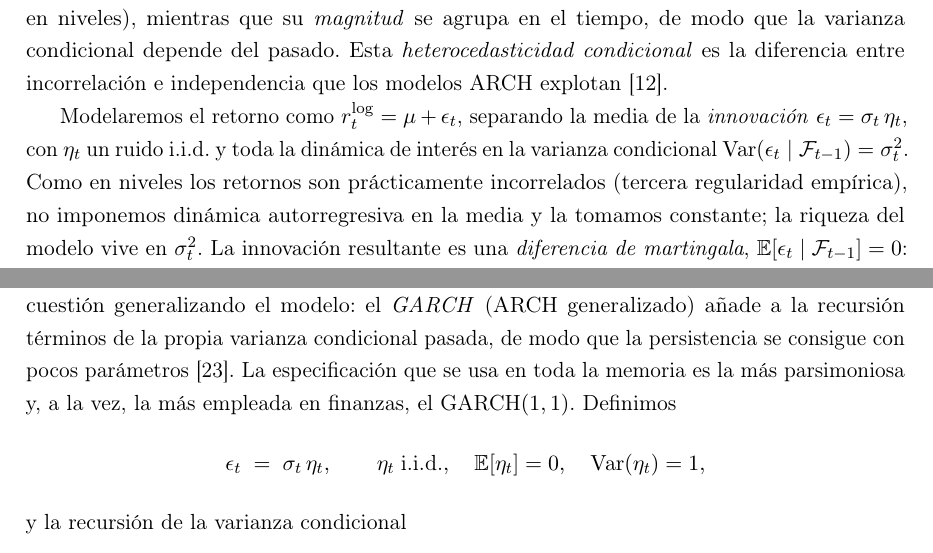
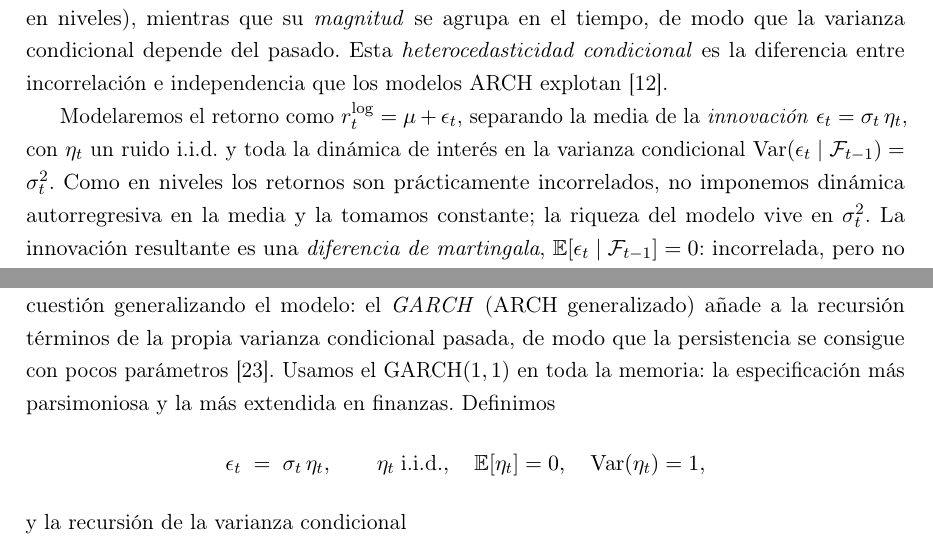
Before and after one commit to RaquelGarciah/Real-time-statistical-supervision-of-an-AI-trading-agent, a LaTeX thesis (tesis/main.tex, which reads tesis/chapters/03_marco_teorico.tex): two parts of pages 18 and 19 of 51, joined at a grey line, cut so that both start at the same text. Compiled offline with pdfLaTeX.

Commit message:
wip(tesis): autosave 2026-06-18 19:31

```diff
--- a/tesis/chapters/03_marco_teorico.tex
+++ b/tesis/chapters/03_marco_teorico.tex
@@ -296,7 +296,7 @@ donde $\mathcal{F}_{t-1}$ es la \emph{filtración}, la $\sigma$-álgebra generad
 
 El punto de partida más simple es el \emph{ruido blanco}: una sucesión de media cero, varianza constante e incorrelada a todo rezago. No tiene estructura explotable en sus dos primeros momentos, y un modelo de varianza condicional constante homocedástico hereda esa rigidez. Pero incorrelación no es independencia: un proceso puede ser ruido blanco y, aun así, guardar estructura temporal en momentos de orden superior. Es lo que muestran las regularidades empíricas de la Sección~\ref{sec:preliminares}: el signo de los retornos es casi impredecible (poca autocorrelación en niveles), mientras que su \emph{magnitud} se agrupa en el tiempo, de modo que la varianza condicional depende del pasado. Esta \emph{heterocedasticidad condicional} es la diferencia entre incorrelación e independencia que los modelos ARCH explotan \cite{cont2001}.
 
-Modelaremos el retorno como $\reglog = \mu + \epsilon_t$, separando la media de la \emph{innovación} $\epsilon_t = \sigmat\, \eta_t$, con $\eta_t$ un ruido i.i.d. y toda la dinámica de interés en la varianza condicional $\Var(\epsilon_t \mid \mathcal{F}_{t-1}) = \sigmat^2$. Como en niveles los retornos son prácticamente incorrelados (tercera regularidad empírica), no imponemos dinámica autorregresiva en la media y la tomamos constante; la riqueza del modelo vive en $\sigmat^2$. La innovación resultante es una \emph{diferencia de martingala}, $\E[\epsilon_t \mid \mathcal{F}_{t-1}] = 0$: incorrelada, pero no independiente.
+Modelaremos el retorno como $\reglog = \mu + \epsilon_t$, separando la media de la \emph{innovación} $\epsilon_t = \sigmat\, \eta_t$, con $\eta_t$ un ruido i.i.d. y toda la dinámica de interés en la varianza condicional $\Var(\epsilon_t \mid \mathcal{F}_{t-1}) = \sigmat^2$. Como en niveles los retornos son prácticamente incorrelados, no imponemos dinámica autorregresiva en la media y la tomamos constante; la riqueza del modelo vive en $\sigmat^2$. La innovación resultante es una \emph{diferencia de martingala}, $\E[\epsilon_t \mid \mathcal{F}_{t-1}] = 0$: incorrelada, pero no independiente.
 
 Dos nociones de estacionariedad recorren el capítulo. Un proceso con segundo momento finito es \emph{estacionario en covarianza} (o débilmente estacionario) si su media es constante y su autocovarianza $\operatorname{Cov}(r^{\log}_{t},\, r^{\log}_{t+h})$ depende solo del desfase $h$ y no de $t$; es \emph{estrictamente estacionario} si la ley conjunta de cualquier bloque $(r^{\log}_{t_1}, \dots, r^{\log}_{t_k})$ es invariante frente a una traslación común de los índices \cite{brockwell1991}. Bajo segundo momento finito la estricta implica la débil. La estacionariedad en covarianza es la que caracteriza el Teorema~\ref{teo:garch-estac}: modelar la varianza condicional como variable en el tiempo es compatible con que el proceso siga siendo estacionario en covarianza, pues su varianza \emph{incondicional} se mantiene constante siempre que los parámetros cumplan la condición $\alpha+\beta<1$ de ese teorema, aunque la \emph{condicional} fluctúe día a día.
 
@@ -312,7 +312,7 @@ Engle introdujo el modelo \emph{ARCH} (heterocedasticidad condicional autorregre
 \]
 con la convención $\epsilon_t = \sigma_t\, \eta_t$, donde $\eta_t$ es un ruido i.i.d. de media $0$ y varianza $1$ que se especifica más abajo. Denotamos por $\mathcal{F}_t = \sigma(\epsilon_s : s \le t)$ la filtración generada por las innovaciones hasta $t$. Que $\sigma_t^2$ sea \emph{condicional} significa que es la varianza de $\epsilon_t$ dada $\mathcal{F}_{t-1}$: es $\mathcal{F}_{t-1}$-medible, depende solo del pasado y no del propio $\epsilon_t$. Un error grande en cualquiera de los $q$ días anteriores eleva $\sigma_t^2$, lo que reproduce el agrupamiento: tras un golpe, la volatilidad esperada sube.
 
-La limitación práctica de ARCH es que reproducir la persistencia observada en los datos exige un orden $q$ alto, y con él muchos parámetros $\alpha_i$ que estimar, lo que vuelve el modelo inestable y propenso a violar las restricciones de no negatividad. Bollerslev resolvió esta cuestión generalizando el modelo: el \emph{GARCH} (ARCH generalizado) añade a la recursión términos de la propia varianza condicional pasada, de modo que la persistencia se consigue con pocos parámetros \cite{bollerslev1986}. La especificación que se usa en toda la memoria es la más parsimoniosa y, a la vez, la más empleada en finanzas, el GARCH$(1,1)$. Definimos
+La limitación práctica de ARCH es que reproducir la persistencia observada en los datos exige un orden $q$ alto, y con él muchos parámetros $\alpha_i$ que estimar, lo que vuelve el modelo inestable y propenso a violar las restricciones de no negatividad. Bollerslev resolvió esta cuestión generalizando el modelo: el \emph{GARCH} (ARCH generalizado) añade a la recursión términos de la propia varianza condicional pasada, de modo que la persistencia se consigue con pocos parámetros \cite{bollerslev1986}. Usamos el GARCH$(1,1)$ en toda la memoria: la especificación más parsimoniosa y la más extendida en finanzas. Definimos
 \[
 \epsilon_t \;=\; \sigmat\, \eta_t, \qquad \eta_t \;\text{i.i.d.}, \quad \E[\eta_t] = 0, \quad \Var(\eta_t) = 1,
 \]
```
